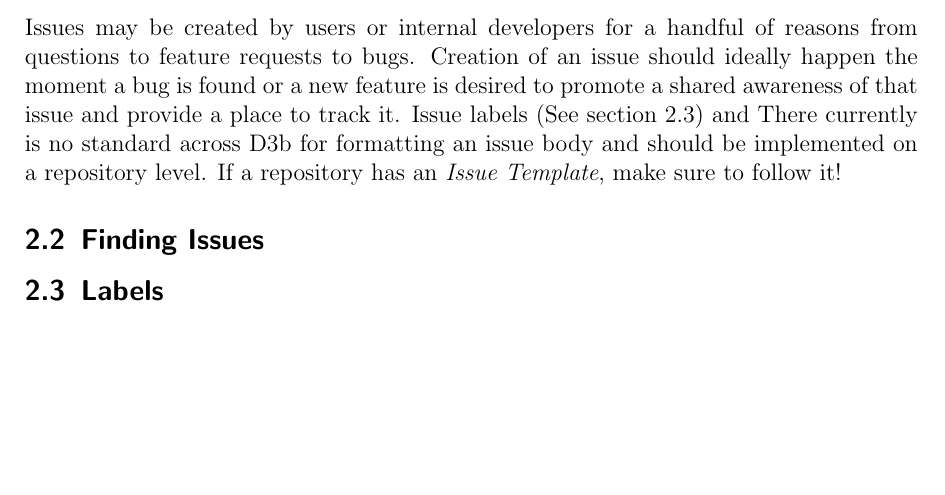
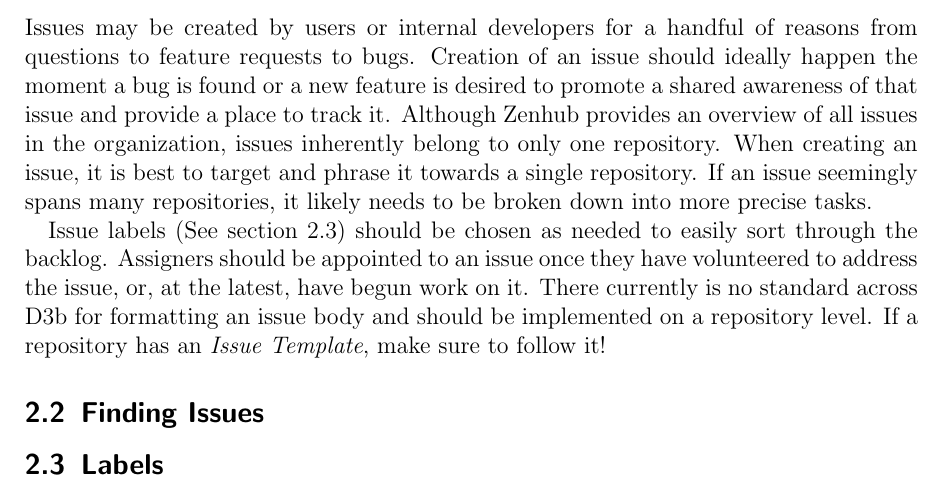
Before and after one commit to kids-first/kf-developer-handbook, a LaTeX document (guide.tex): part of page 3 of 9, cut so that both start at the same text, the shorter picture padded with empty space. Compiled offline with pdfLaTeX.

Commit message:
:memo: Add more detail about creating issues

```diff
--- a/guide.tex
+++ b/guide.tex
@@ -30,7 +30,12 @@
 
 	Issues may be created by users or internal developers for a handful of reasons from questions to feature requests to bugs.
 	Creation of an issue should ideally happen the moment a bug is found or a new feature is desired to promote a shared awareness of that issue and provide a place to track it.
-	Issue labels (See section \ref{labels}) and
+	Although Zenhub provides an overview of all issues in the organization, issues inherently belong to only one repository.
+	When creating an issue, it is best to target and phrase it towards a single repository.
+	If an issue seemingly spans many repositories, it likely needs to be broken down into more precise tasks.
+
+	Issue labels (See section \ref{labels}) should be chosen as needed to easily sort through the backlog.
+	Assigners should be appointed to an issue once they have volunteered to address the issue, or, at the latest, have begun work on it.
 	There currently is no standard across D3b for formatting an issue body and should be implemented on a repository level.
 	If a repository has an {\em Issue Template}, make sure to follow it!
 
```
Also changed, not shown: guide.pdf, 1 other file.
